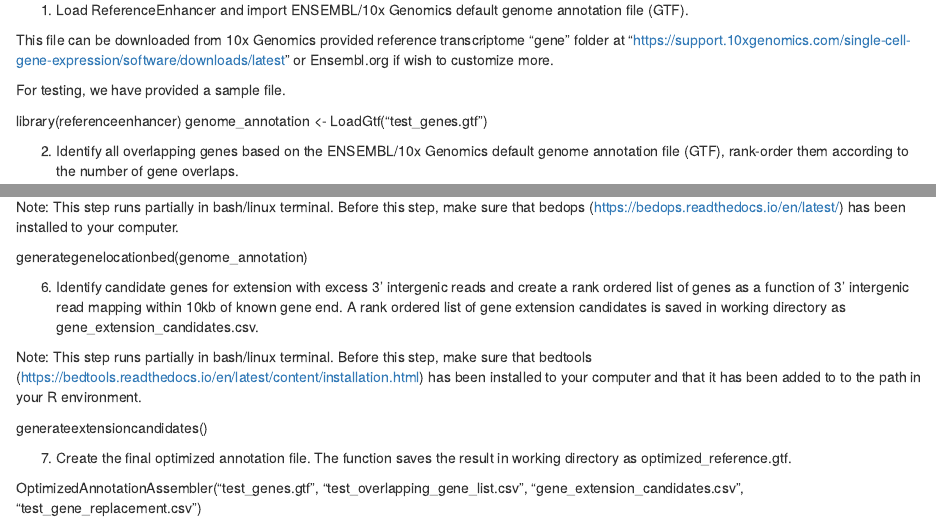
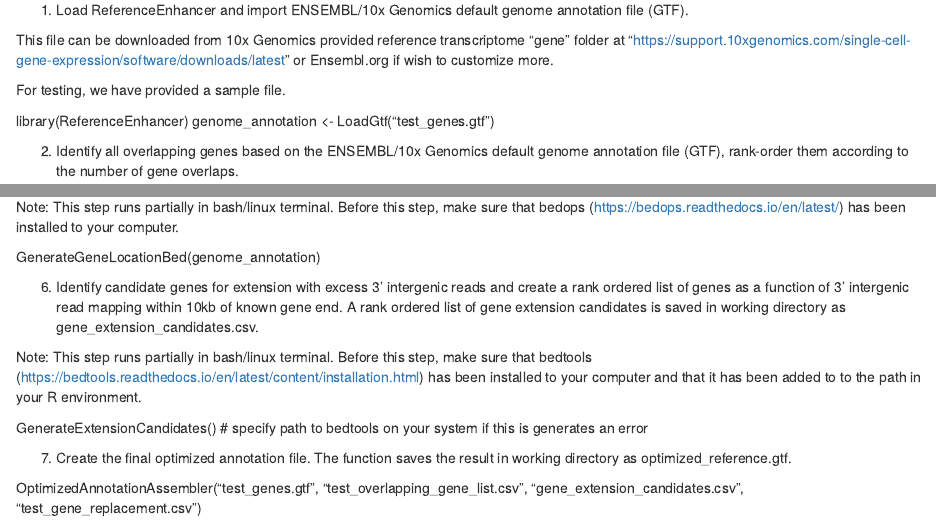
Before and after one commit to PoolLab/ReferenceEnhancer, an R Markdown document (README.Rmd): the page in a window 1100 px wide, from 500 px down, and a second part further down, joined at a grey line. Rendered offline with R 4.5, knitr and Pandoc, with nearby package versions.

Commit message:
Update README.Rmd

```diff
--- a/README.Rmd
+++ b/README.Rmd
@@ -29,7 +29,7 @@ This file can be downloaded from 10x Genomics provided reference transcriptome "
 
 For testing, we have provided a sample file.
 
-library(referenceenhancer)
+library(ReferenceEnhancer)
 genome_annotation <- LoadGtf("test_genes.gtf")
 
 
@@ -53,13 +53,13 @@ IsolateIntergenicReads("test_bam.bam", "test_index.bam.bai")
 
 Note: This step runs partially in bash/linux terminal. Before this step, make sure that bedops (<https://bedops.readthedocs.io/en/latest/>) has been installed to your computer.
 
-generategenelocationbed(genome_annotation)
+GenerateGeneLocationBed(genome_annotation)
 
 6.  Identify candidate genes for extension with excess 3' intergenic reads and create a rank ordered list of genes as a function of 3' intergenic read mapping within 10kb of known gene end. A rank ordered list of gene extension candidates is saved in working directory as gene_extension_candidates.csv.
 
 Note: This step runs partially in bash/linux terminal. Before this step, make sure that bedtools (<https://bedtools.readthedocs.io/en/latest/content/installation.html>) has been installed to your computer and that it has been added to to the path in your R environment.
 
-generateextensioncandidates()
+GenerateExtensionCandidates() # specify path to bedtools on your system if this is generates an error
 
 7.  Create the final optimized annotation file. The function saves the result in working directory as optimized_reference.gtf.
 
```
